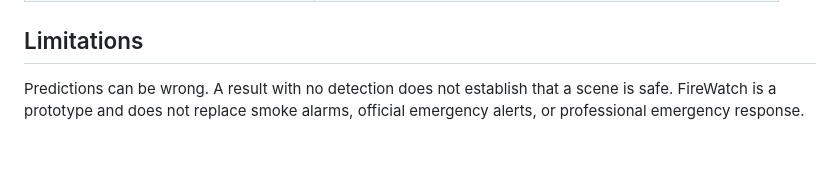
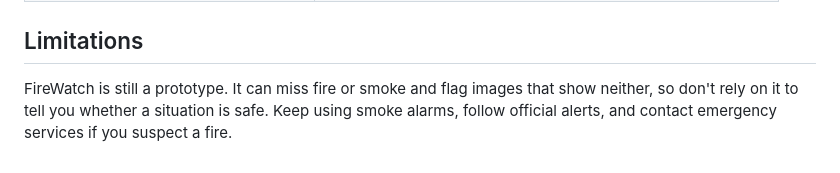
Before and after one commit to Houseplantsmatter/Firewatch-AI, a Markdown page: README.md, the part around the change. Drawn GitHub-style.

Commit message:
Use clearer wording for README limitations

```diff
--- a/README.md
+++ b/README.md
@@ -144,6 +144,7 @@ not require the training dataset or trained weights.
 
 ## Limitations
 
-Predictions can be wrong. A result with no detection does not establish that
-a scene is safe. FireWatch is a prototype and does not replace smoke alarms,
-official emergency alerts, or professional emergency response.
+FireWatch is still a prototype. It can miss fire or smoke and flag images
+that show neither, so don't rely on it to tell you whether a situation is safe.
+Keep using smoke alarms, follow official alerts, and contact emergency services
+if you suspect a fire.
```
